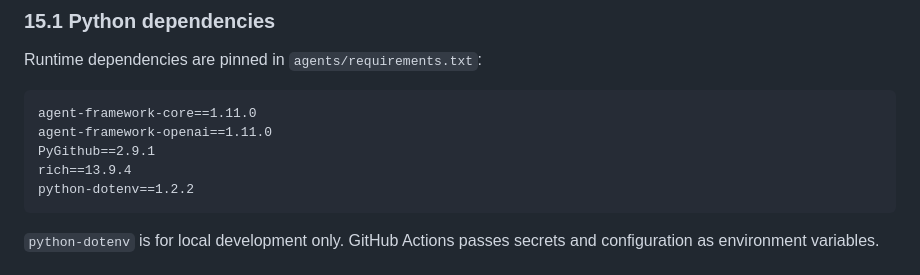
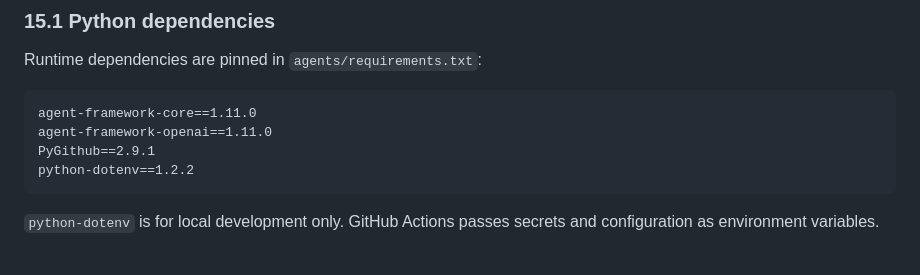
Before and after one commit to JasonPriceDev/shadow-circuit, a Markdown page: docs/plans/agent-tech-stack.md, the part around the change. Drawn GitHub-style.

Commit message:
Remove rich from documented agent dependencies

````diff
--- a/docs/plans/agent-tech-stack.md
+++ b/docs/plans/agent-tech-stack.md
@@ -375,7 +375,6 @@ Runtime dependencies are pinned in `agents/requirements.txt`:
 agent-framework-core==1.11.0
 agent-framework-openai==1.11.0
 PyGithub==2.9.1
-rich==13.9.4
 python-dotenv==1.2.2
 ```
 
````
